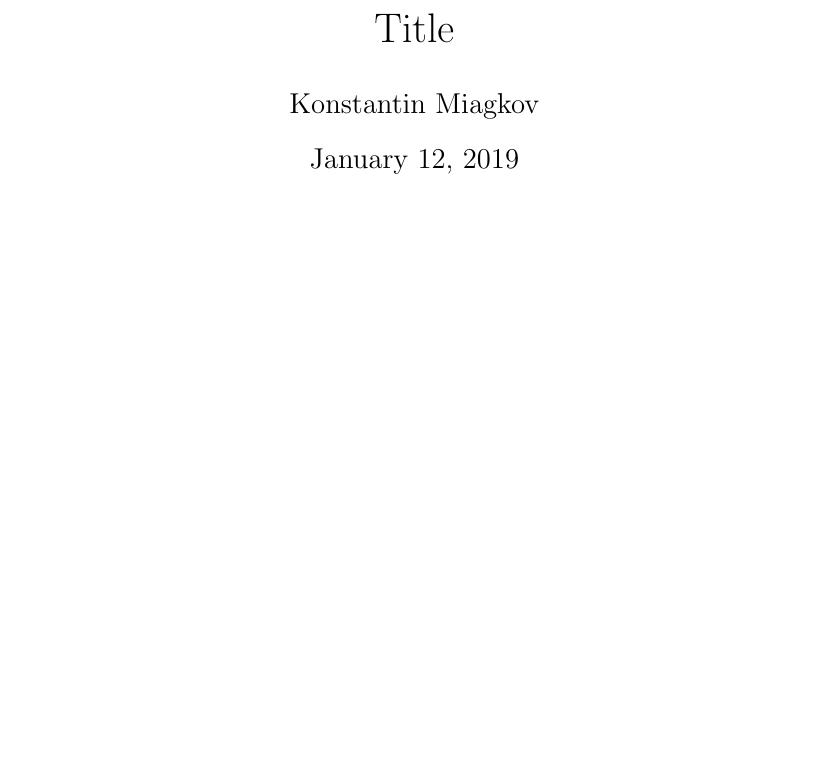
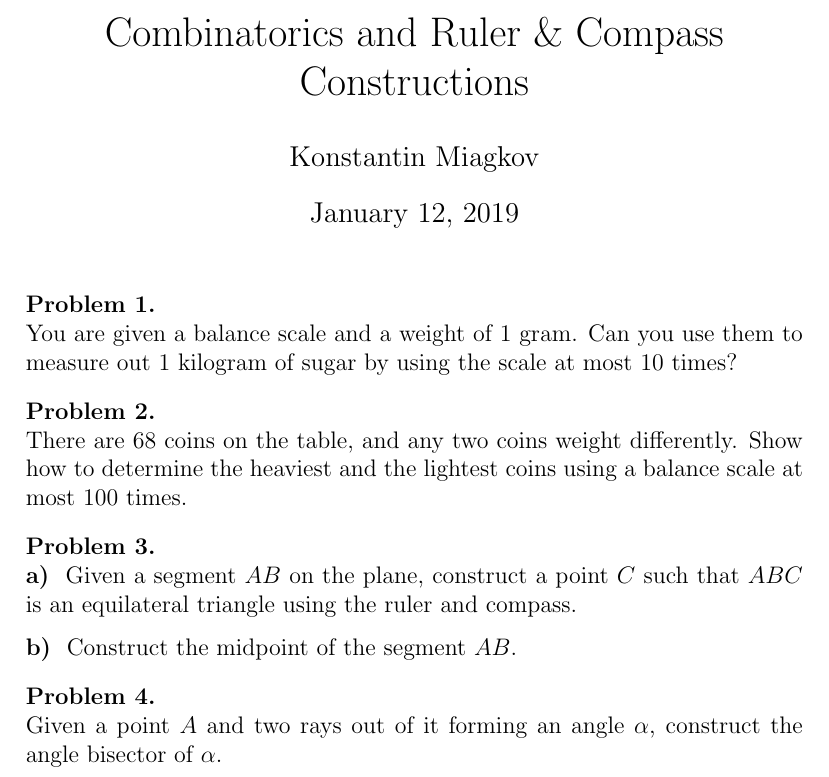
Before and after one commit to anton5798/LA-Math-Circle, a LaTeX document (Winter/Lesson1/Lesson_1_logic_and_constructions.tex): part of the page, cut at the place of the change, the shorter picture padded with empty space. Compiled offline with pdfLaTeX.

Commit message:
added lesson 1

```diff
--- a/Winter/Lesson1/Lesson_1_logic_and_constructions.tex
+++ b/Winter/Lesson1/Lesson_1_logic_and_constructions.tex
@@ -115,9 +115,27 @@
 \newcommand{\tpmod}[1]{{\@displayfalse\pmod{#1}}}
 \makeatother
 \renewcommand{\restriction}{\mathord{\upharpoonright}}\author{Konstantin Miagkov}
-\title{Title}
+\title{Combinatorics and Ruler \& Compass Constructions}
 \begin{document}
 %\setstretch{1}
 \maketitle
 
+\begin{prb}
+You are given a balance scale and a weight of 1 gram. Can you use them to measure out 1 kilogram of sugar by using the scale at most 10 times?
+\end{prb}
+
+\begin{prb}
+There are 68 coins on the table, and any two coins weight differently. Show how to determine the heaviest and the lightest coins using a balance scale at most 100 times.
+\end{prb}
+
+\begin{prb}
+\part{a} Given a segment $AB$ on the plane, construct a point $C$ such that $ABC$ is an equilateral triangle using the ruler and compass.
+\part{b} Construct the midpoint of the segment $AB$.
+\end{prb}
+
+\begin{prb}
+Given a point $A$ and two rays out of it forming an angle $\alpha$, construct the angle bisector of $\alpha$.
+\end{prb}
+
+
 \end{document}
```
Also changed, not shown: Winter/Lesson1/Lesson_1_logic_and_constructions.pdf.
